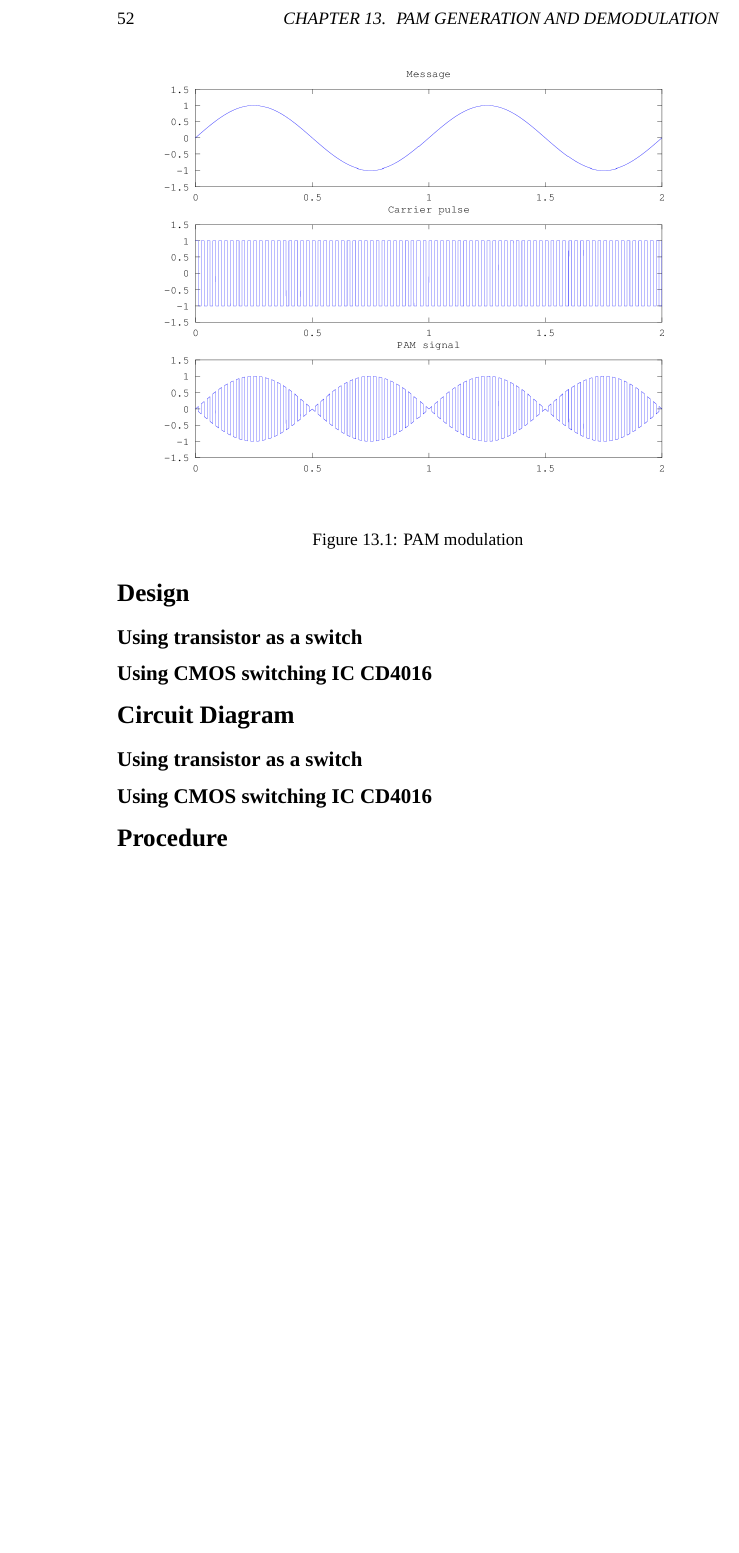
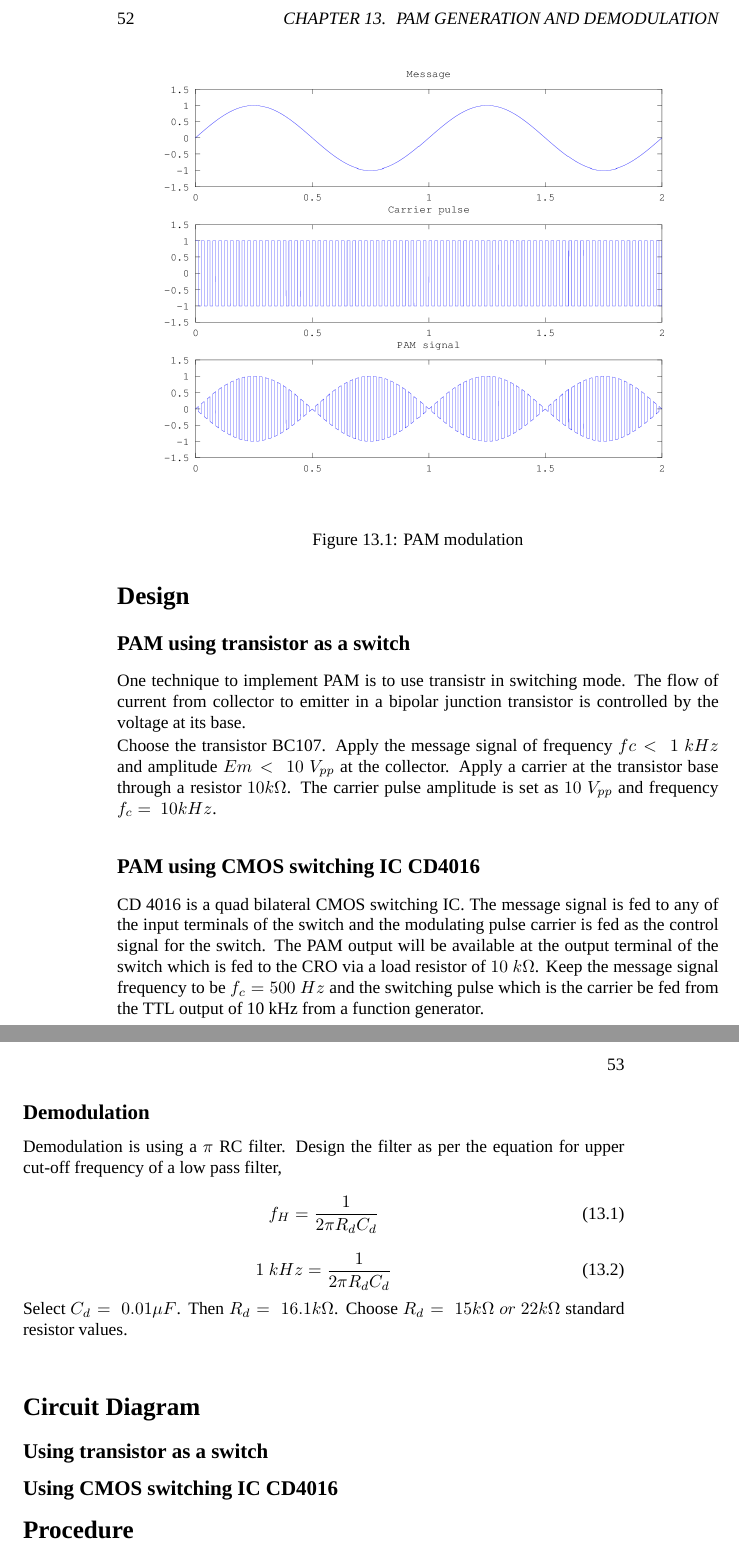
Before and after one commit to kavyamanohar/analogcommunication, a LaTeX book (analogcommunicationcircuits/analogcommunication.tex, which reads analogcommunicationcircuits/chapters/PAM.tex): part of page 52 of 63 before the commit and two parts of pages 52 and 53 of 65 after it, the two joined at a grey line, cut so that both start at the same text, the shorter picture padded with empty space. Compiled offline with XeLaTeX; a missing font is replaced by an installed copy or a similar font.

Commit message:
[ac] added more contents to PAM

```diff
--- a/analogcommunicationcircuits/chapters/PAM.tex
+++ b/analogcommunicationcircuits/chapters/PAM.tex
@@ -12,9 +14,27 @@ Waveforms showing pulse carriers whose amplitude is modulated buy meg=ssage is s
 \label{PAMmod}
 \end{figure}
 \section*{Design}
-\subsection*{Using transistor as a switch}
-\subsection*{Using CMOS switching IC CD4016}
+\subsection*{PAM using transistor as a switch}
+One technique to implement PAM is to use transistr in switching mode. The flow of current from collector to emitter in a bipolar junction transistor is controlled by the voltage at its base.
 
+\noindent Choose the transistor BC107.
+\noindent Apply the message signal of frequency $fc < \ 1 \ kHz$ and amplitude $Em<\ 10\ V_{pp}$ at the collector.
+\noindent Apply a carrier at the transistor base through a resistor $10 k\Omega$. The carrier pulse amplitude is set as $10 \ V_{pp}$ and frequency $f_c=\ 10 kHz$.
+
+\subsection*{PAM using CMOS switching IC CD4016}
+CD 4016 is a quad bilateral CMOS switching IC. The message signal is fed to any of the input terminals of the switch and the modulating pulse carrier is fed as the control signal for the switch. The PAM output will be available at the output terminal of the switch which is fed to the CRO via a load resistor of $10\ k\Omega$. Keep the message signal frequency to be $f_c=500 \ Hz$ and the switching pulse which is the carrier  be fed  from the TTL output of 10 kHz from a function generator.
+
+\subsection*{Demodulation}
+Demodulation is using a  $\pi$ RC filter.
+\noindent Design the filter as per the equation for upper cut-off frequency of a low pass filter,
+\begin{equation}
+f_H=\frac{1}{2\pi R_dC_d}
+\end{equation}
+\begin{equation}
+1\ kHz=\frac{1}{2\pi R_dC_d}
+\end{equation}
+\noindent Select $C_d=\ 0.01 \mu F$. Then $R_d=\ 16.1k\Omega$.
+Choose $R_d=\ 15k\Omega \ or\ 22k\Omega$ standard resistor values.\\
 \section*{Circuit Diagram}
 \subsection*{Using transistor as a switch}
 \subsection*{Using CMOS switching IC CD4016}
```
Also changed, not shown: analogcommunicationcircuits/chapters/PAM.tex (4 more changed lines).
